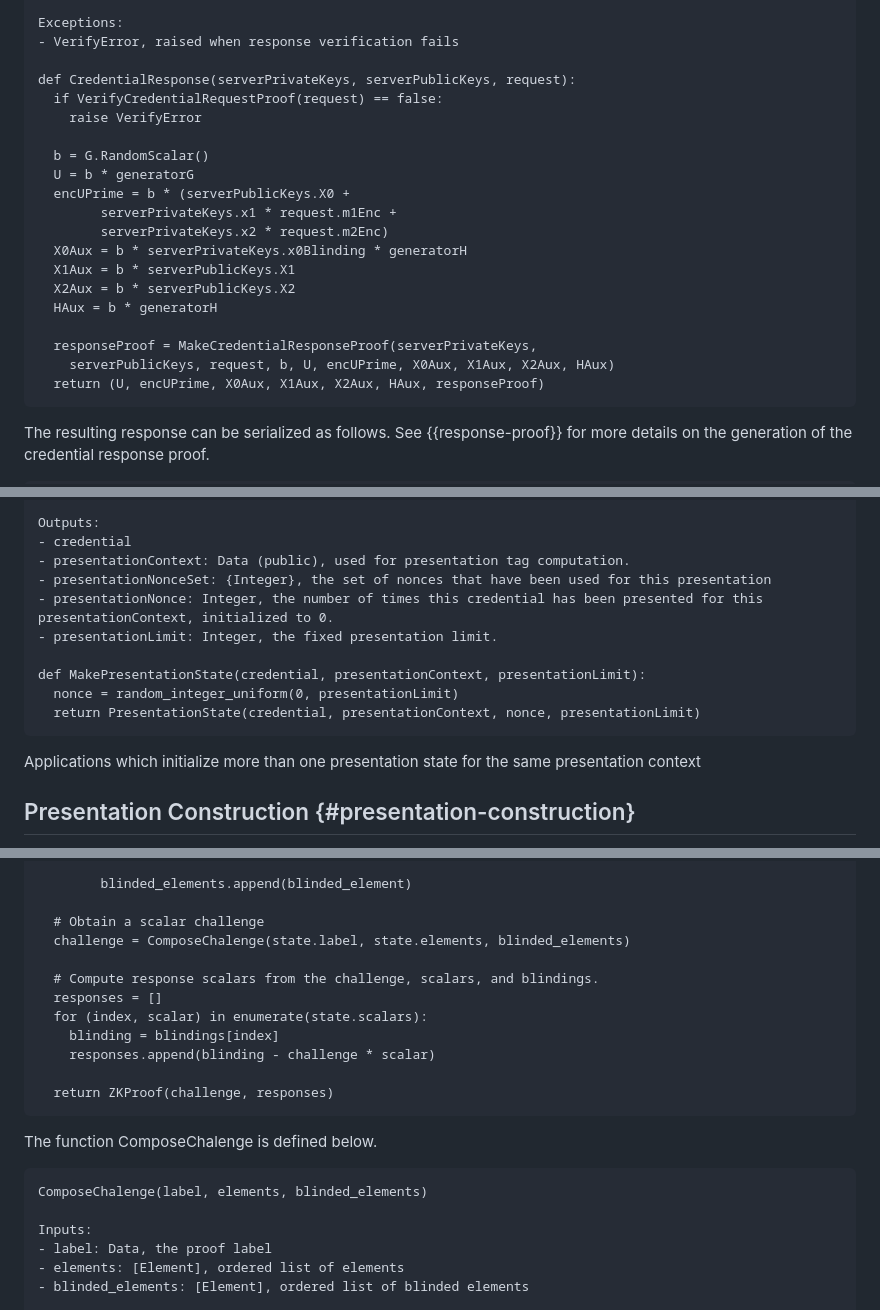
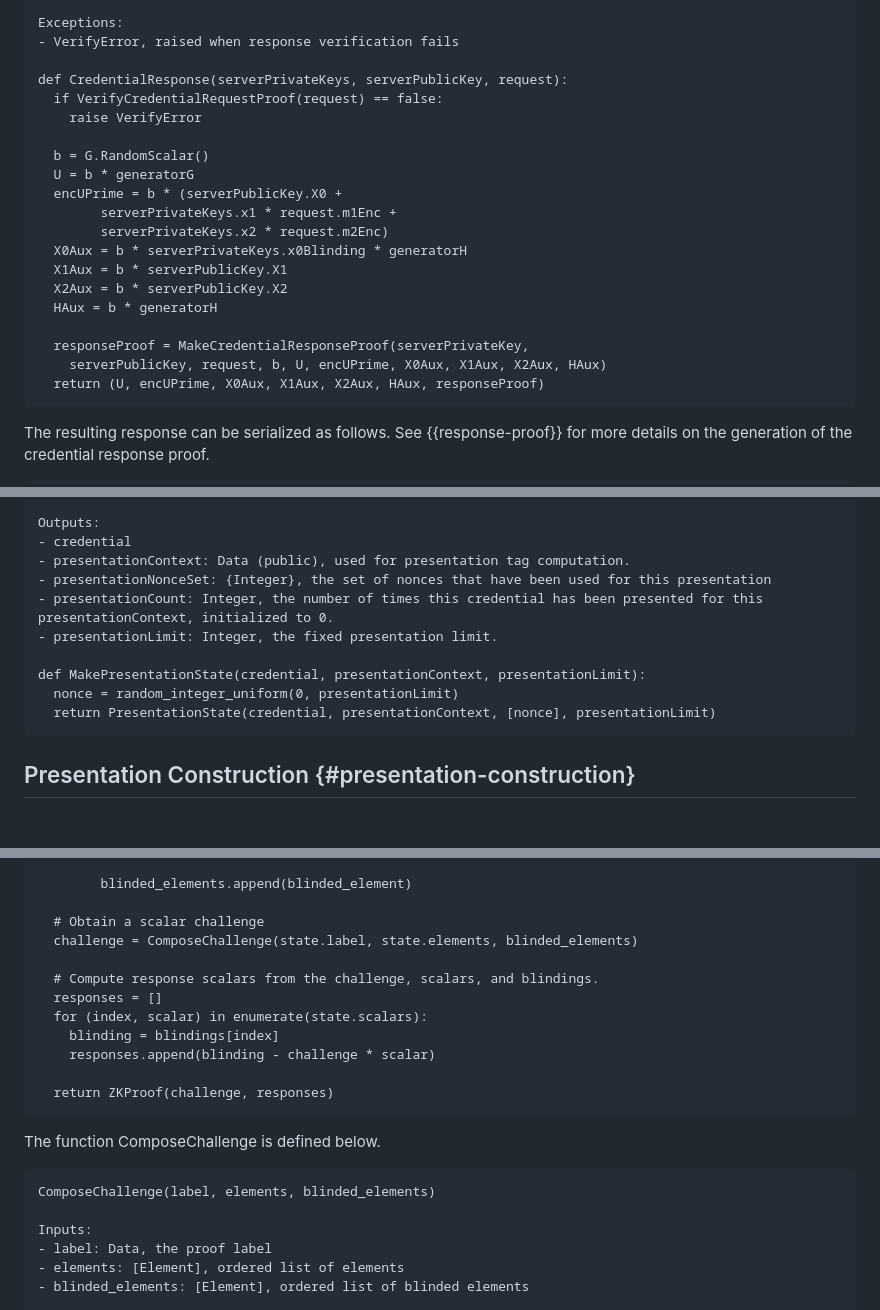
Before and after one commit to chris-wood/draft-arc, a Markdown page: draft-yun-cfrg-arc.md, 3 parts joined by grey strips. Rendered like a GitHub page; blank space fills up the shorter version.

Commit message:
Fix presentationState definitions

```diff
--- a/draft-yun-cfrg-arc.md
+++ b/draft-yun-cfrg-arc.md
@@ -403,22 +403,22 @@ Parameters:
 Exceptions:
 - VerifyError, raised when response verification fails
 
-def CredentialResponse(serverPrivateKeys, serverPublicKeys, request):
+def CredentialResponse(serverPrivateKeys, serverPublicKey, request):
   if VerifyCredentialRequestProof(request) == false:
     raise VerifyError
 
   b = G.RandomScalar()
   U = b * generatorG
-  encUPrime = b * (serverPublicKeys.X0 +
+  encUPrime = b * (serverPublicKey.X0 +
         serverPrivateKeys.x1 * request.m1Enc +
         serverPrivateKeys.x2 * request.m2Enc)
   X0Aux = b * serverPrivateKeys.x0Blinding * generatorH
-  X1Aux = b * serverPublicKeys.X1
-  X2Aux = b * serverPublicKeys.X2
+  X1Aux = b * serverPublicKey.X1
+  X2Aux = b * serverPublicKey.X2
   HAux = b * generatorH
 
-  responseProof = MakeCredentialResponseProof(serverPrivateKeys,
-    serverPublicKeys, request, b, U, encUPrime, X0Aux, X1Aux, X2Aux, HAux)
+  responseProof = MakeCredentialResponseProof(serverPrivateKey,
+    serverPublicKey, request, b, U, encUPrime, X0Aux, X1Aux, X2Aux, HAux)
   return (U, encUPrime, X0Aux, X1Aux, X2Aux, HAux, responseProof)
 ~~~
 
@@ -543,16 +543,13 @@ Outputs:
 - credential
 - presentationContext: Data (public), used for presentation tag computation.
 - presentationNonceSet: {Integer}, the set of nonces that have been used for this presentation
-- presentationNonce: Integer, the number of times this credential has been presented for this presentationContext, initialized to 0.
+- presentationCount: Integer, the number of times this credential has been presented for this presentationContext, initialized to 0.
 - presentationLimit: Integer, the fixed presentation limit.
 
 def MakePresentationState(credential, presentationContext, presentationLimit):
   nonce = random_integer_uniform(0, presentationLimit)
-  return PresentationState(credential, presentationContext, nonce, presentationLimit)
-~~~
-
-Applications which initialize more than one presentation state for the same presentation
-context
+  return PresentationState(credential, presentationContext, [nonce], presentationLimit)
+~~~
 
 ## Presentation Construction {#presentation-construction}
 
@@ -835,7 +833,7 @@ def Prove():
         blinded_elements.append(blinded_element)
 
   # Obtain a scalar challenge
-  challenge = ComposeChalenge(state.label, state.elements, blinded_elements)
+  challenge = ComposeChallenge(state.label, state.elements, blinded_elements)
 
   # Compute response scalars from the challenge, scalars, and blindings.
   responses = []
@@ -846,10 +844,10 @@ def Prove():
   return ZKProof(challenge, responses)
 ~~~
 
-The function ComposeChalenge is defined below.
-
-~~~
-ComposeChalenge(label, elements, blinded_elements)
+The function ComposeChallenge is defined below.
+
+~~~
+ComposeChallenge(label, elements, blinded_elements)
 
 Inputs:
 - label: Data, the proof label
```
Also changed, not shown: other parts of draft-yun-cfrg-arc.md (+24 -21 lines).
